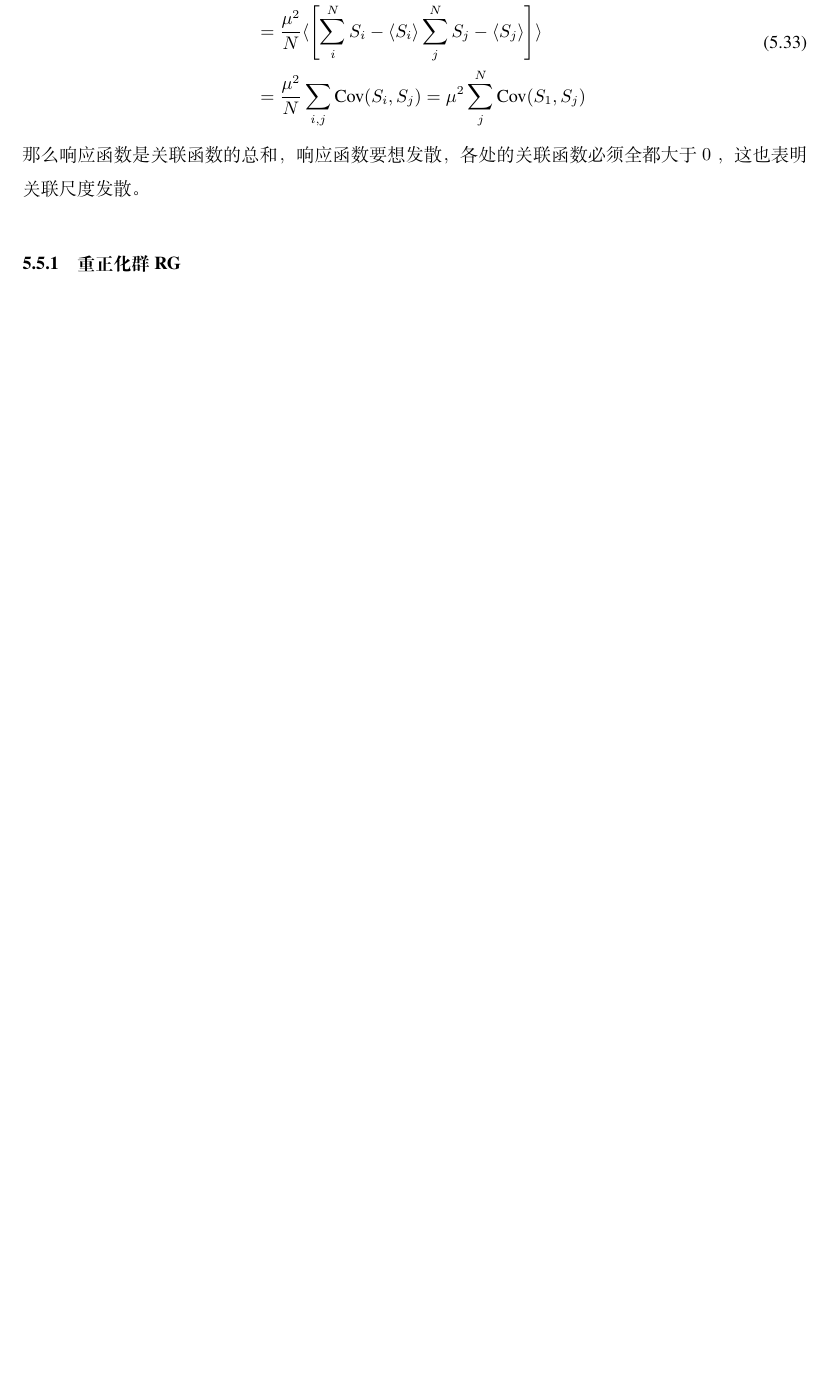
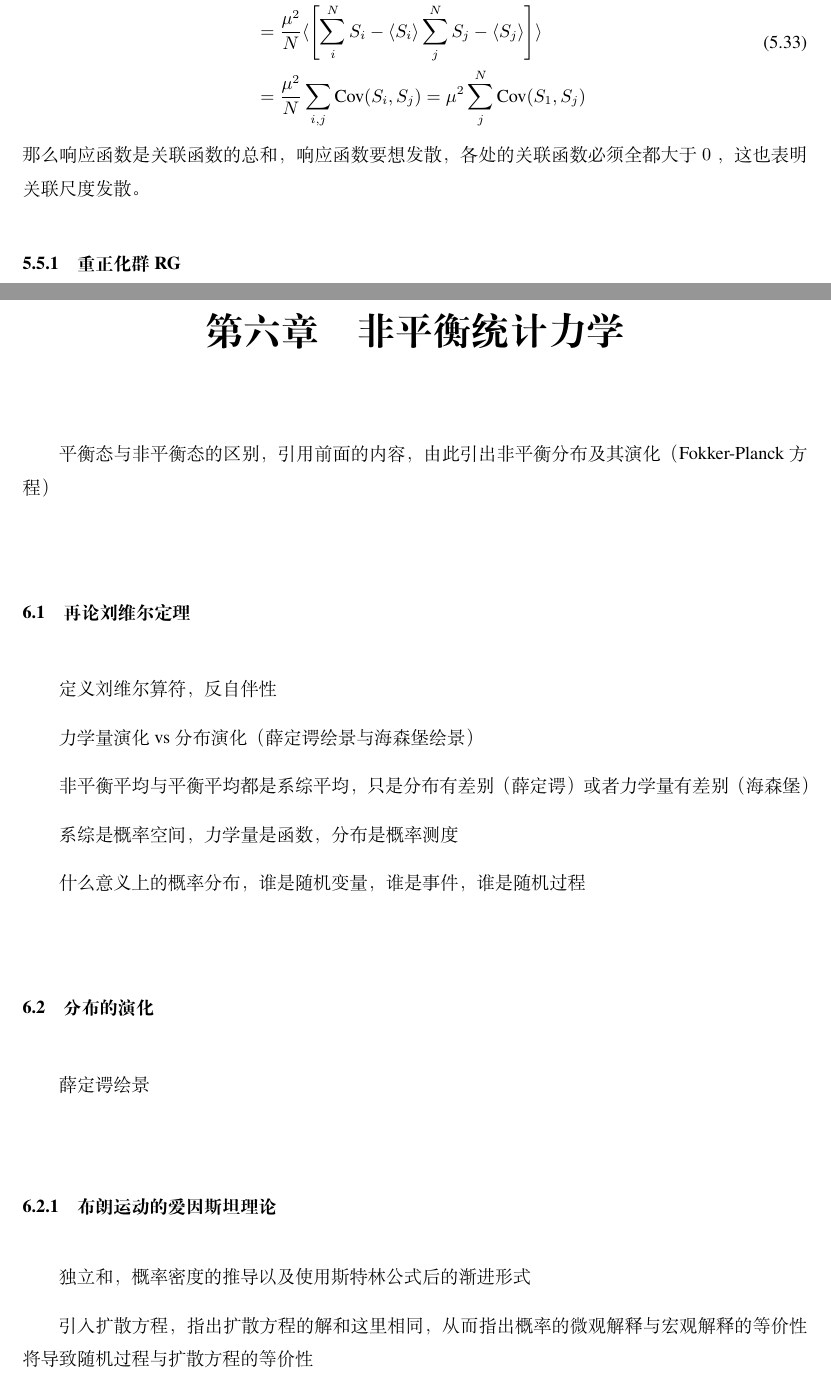
Before and after one commit to Bessgendre/Introduction-to-Statistical-Mechanics, a LaTeX book (main.tex, which reads chapters/nonequilibrium.tex): part of page 50 of 53 before the commit and two parts of pages 50 and 51 of 55 after it, the two joined at a grey line, cut so that both start at the same text, the shorter picture padded with empty space. Compiled offline with XeLaTeX.

Commit message:
new chapter: non-equilibrium statistical mechanics

```diff
--- /dev/null
+++ b/chapters/nonequilibrium.tex
@@ -0,0 +1,22 @@
+\chapter{非平衡统计力学}
+
+平衡态与非平衡态的区别，引用前面的内容，由此引出非平衡分布及其演化（Fokker-Planck方程）
+
+\section{再论刘维尔定理}
+
+定义刘维尔算符，反自伴性
+
+力学量演化 vs 分布演化 （薛定谔绘景与海森堡绘景）
+
+非平衡平均与平衡平均都是系综平均，只是分布有差别（薛定谔）或者力学量有差别（海森堡）
+
+系综是概率空间，力学量是函数，分布是概率测度
+
+什么意义上的概率分布，谁是随机变量，谁是事件，谁是随机过程
+
+\section{分布的演化}
+薛定谔绘景
+\subsection{布朗运动的爱因斯坦理论}
+独立和，概率密度的推导以及使用斯特林公式后的渐进形式
+
+引入扩散方程，指出扩散方程的解和这里相同，从而指出概率的微观解释与宏观解释的等价性将导致随机过程与扩散方程的等价性
```
Also changed, not shown: main.tex (+1 -0 lines), main.pdf, chapters/nonequilibrium.tex (23 more changed lines).
